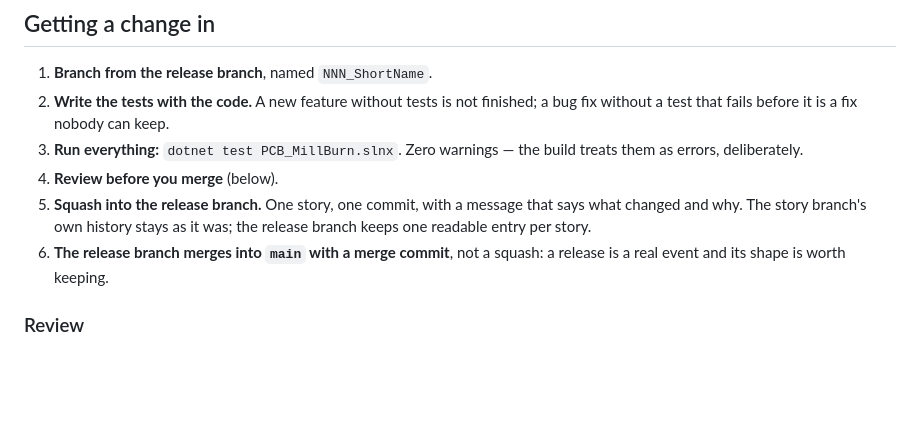
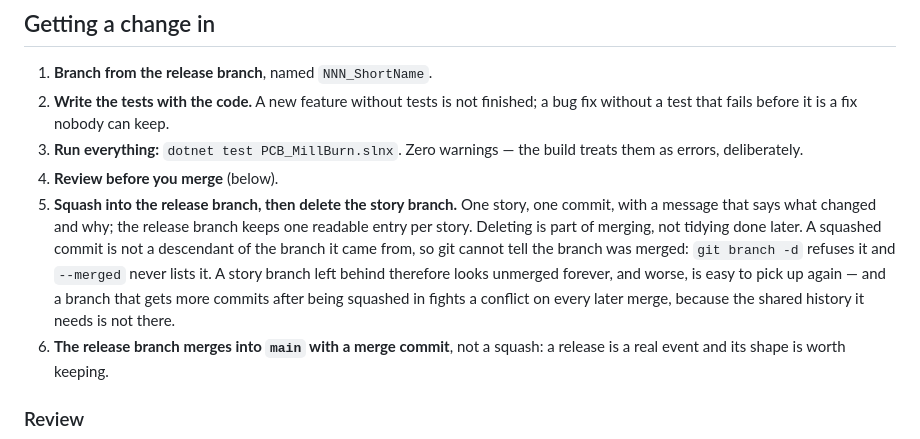
Before and after one commit to kitecraft/PCB_MillBurn, a Markdown page: CONTRIBUTING.md, the part around the change. GitHub-like rendering; blank space fills up the shorter version.

Commit message:
Deleting the story branch is part of merging it
From the product owner: "we can remove the branches upon merging them."

Step 5 said the opposite -- that the story branch's own history stays as
it was -- which read as an instruction to keep it. Worse than untidy: a
squashed commit is not a descendant of the branch it came from, so git
cannot tell the branch was merged. `git branch -d` refuses it and
`--merged` never lists it, so every squashed story branch looks unmerged
forever and the list stops meaning anything. And a branch picked up again
after being squashed in fights a conflict on every later merge, because
the shared history it needs is not there.

011_Memoisation is gone with story 2. Six older branches that predate the
squash convention -- 004, 006, 007, 008, fixes-after-v0.1.0, quick-wins
-- were real merge commits into main, so git confirmed them merged and
`-d` accepted them without argument.

005_StockKeepsItsHoles stays, and is the exception worth naming: it is
not merged and is not meant to be. It holds roadmap 6.16, parked because
the behaviour was too confusing to ship. Deleting it would throw the work
away, not tidy it up.

Co-Authored-By: Claude Opus 5 <noreply@anthropic.com>

```diff
--- a/CONTRIBUTING.md
+++ b/CONTRIBUTING.md
@@ -45,9 +45,13 @@ sprint ships. Nothing is committed straight to `main`.
 3. **Run everything:** `dotnet test PCB_MillBurn.slnx`. Zero warnings — the build treats them as
    errors, deliberately.
 4. **Review before you merge** (below).
-5. **Squash into the release branch.** One story, one commit, with a message that says what changed
-   and why. The story branch's own history stays as it was; the release branch keeps one readable
-   entry per story.
+5. **Squash into the release branch, then delete the story branch.** One story, one commit, with a
+   message that says what changed and why; the release branch keeps one readable entry per story.
+   Deleting is part of merging, not tidying done later. A squashed commit is not a descendant of
+   the branch it came from, so git cannot tell the branch was merged: `git branch -d` refuses it
+   and `--merged` never lists it. A story branch left behind therefore looks unmerged forever, and
+   worse, is easy to pick up again — and a branch that gets more commits after being squashed in
+   fights a conflict on every later merge, because the shared history it needs is not there.
 6. **The release branch merges into `main` with a merge commit**, not a squash: a release is a real
    event and its shape is worth keeping.
 
```
Also changed, not shown: AGENTS.md (+4 -2 lines).
